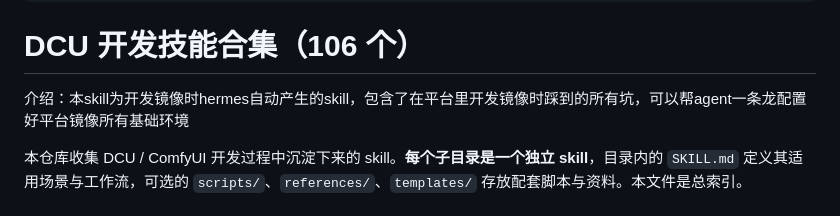
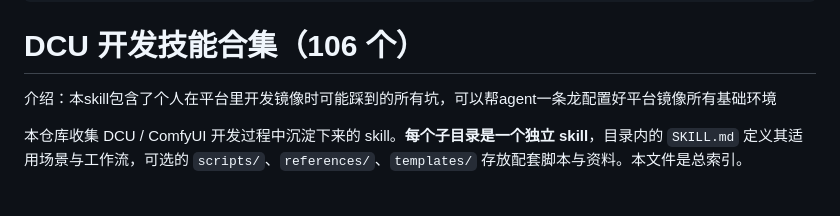
Before and after one commit to CNB114514-wksk/dcu_developer, a Markdown page: SKILL.md, the part around the change. Rendered like a GitHub page.

```diff
--- a/SKILL.md
+++ b/SKILL.md
@@ -6,7 +6,7 @@ tasks: ""
 ---
 # DCU 开发技能合集（106 个）
 
-介绍：本skill为开发镜像时hermes自动产生的skill，包含了在平台里开发镜像时踩到的所有坑，可以帮agent一条龙配置好平台镜像所有基础环境
+介绍：本skill包含了个人在平台里开发镜像时可能踩到的所有坑，可以帮agent一条龙配置好平台镜像所有基础环境
 
 本仓库收集 DCU / ComfyUI 开发过程中沉淀下来的 skill。**每个子目录是一个独立 skill**，目录内的 `SKILL.md` 定义其适用场景与工作流，可选的 `scripts/`、`references/`、`templates/` 存放配套脚本与资料。本文件是总索引。
 
```
